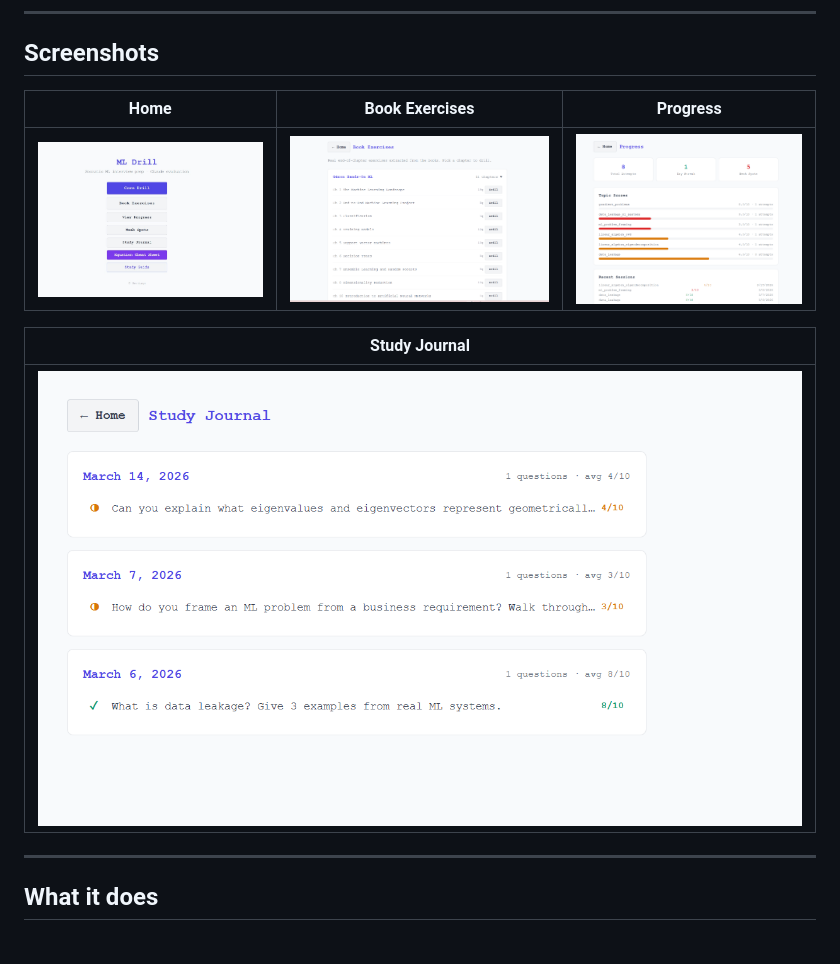
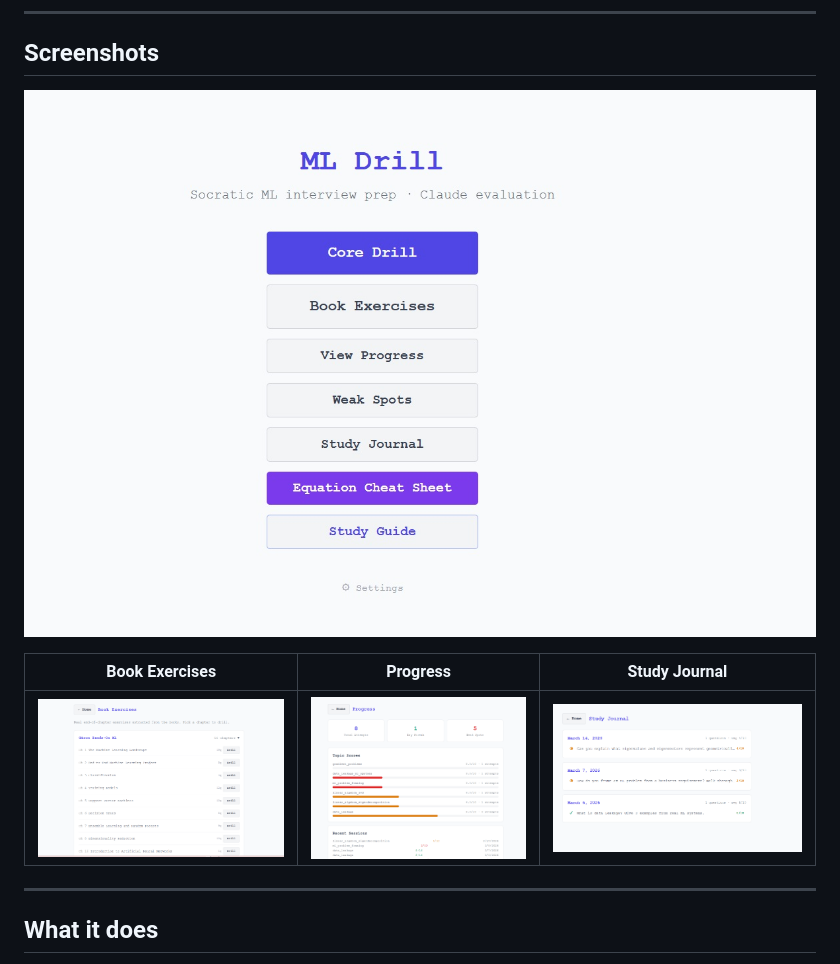
Before and after one commit to Mituvinci/ml-interview-drill, a Markdown page: README.md, the part around the change. GitHub-like rendering.

Commit message:
Add screenshots and book acknowledgements to README

```diff
--- a/README.md
+++ b/README.md
@@ -10,13 +10,11 @@ A personal ML interview preparation tool powered by Claude AI and RAG over your
 
 ## Screenshots
 
-| Home | Book Exercises | Progress |
-|------|---------------|---------|
-| ![Home](images/sc_1.jpg) | ![Book Exercises](images/sc_2.png) | ![Progress](images/sc3.png) |
+![Home](images/sc_1.jpg)
 
-| Study Journal |
-|--------------|
-| ![Study Journal](images/sc_4.png) |
+| Book Exercises | Progress | Study Journal |
+|---------------|---------|--------------|
+| ![Book Exercises](images/sc_2.png) | ![Progress](images/sc3.png) | ![Study Journal](images/sc_4.png) |
 
 ---
 
```
